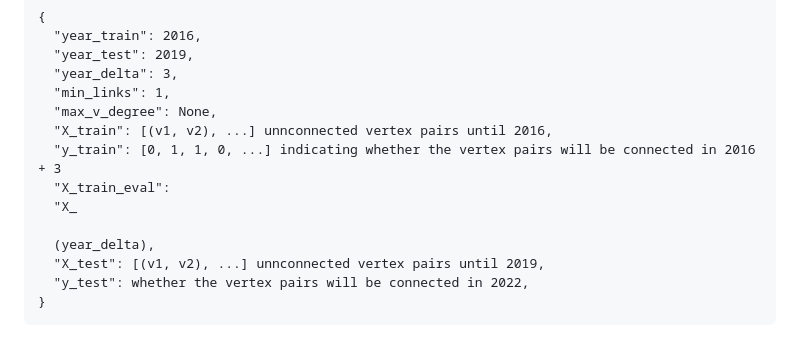
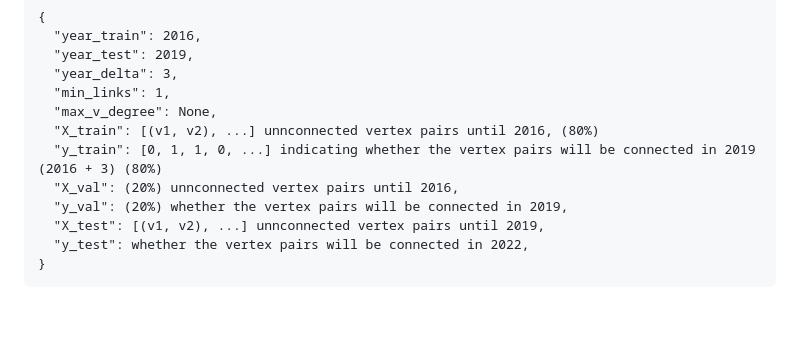
Before and after one commit to aimat-lab/materials_concepts, a Markdown page: README.md, the part around the change. Drawn GitHub-style; blank space fills up the shorter version.

Commit message:
Adjust docu

```diff
--- a/README.md
+++ b/README.md
@@ -137,12 +137,10 @@ Output:
   "year_delta": 3,
   "min_links": 1,
   "max_v_degree": None,
-  "X_train": [(v1, v2), ...] unnconnected vertex pairs until 2016,
-  "y_train": [0, 1, 1, 0, ...] indicating whether the vertex pairs will be connected in 2016 + 3
-  "X_train_eval":
-  "X_
-
-  (year_delta),
+  "X_train": [(v1, v2), ...] unnconnected vertex pairs until 2016, (80%)
+  "y_train": [0, 1, 1, 0, ...] indicating whether the vertex pairs will be connected in 2019 (2016 + 3) (80%)
+  "X_val": (20%) unnconnected vertex pairs until 2016,
+  "y_val": (20%) whether the vertex pairs will be connected in 2019,
   "X_test": [(v1, v2), ...] unnconnected vertex pairs until 2019,
   "y_test": whether the vertex pairs will be connected in 2022,
 }
```
